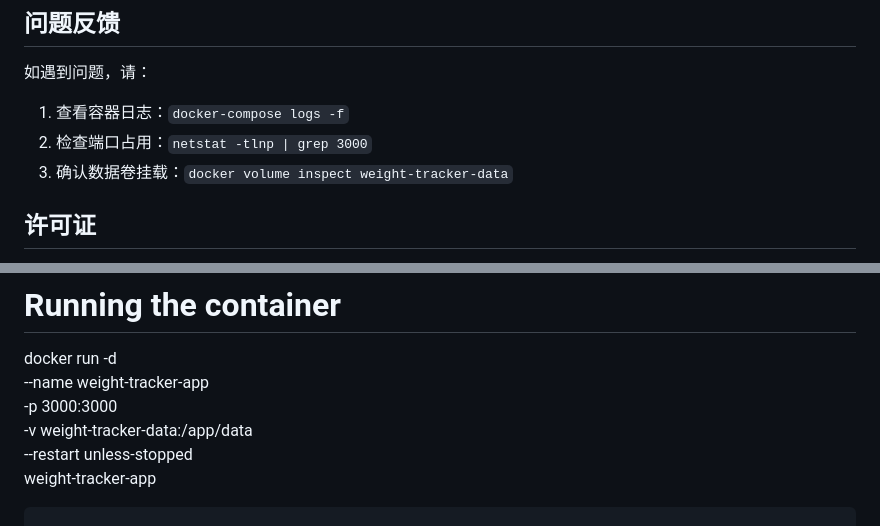
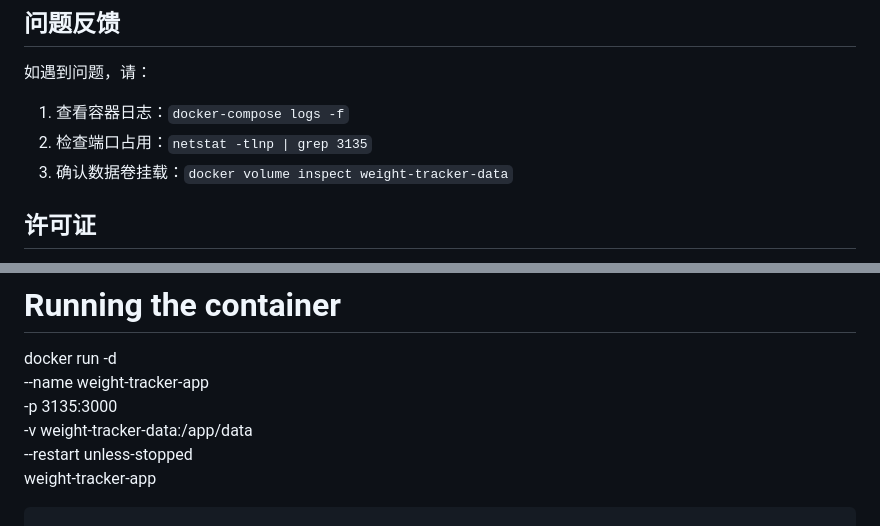
Before and after one commit to zzzerol/weight-tracker, a Markdown page: README.md, 2 parts joined by grey strips. GitHub-like rendering.

```diff
--- a/README.md
+++ b/README.md
@@ -137,7 +137,7 @@ NODE_ENV=production
 
 如遇到问题，请：
 1. 查看容器日志：`docker-compose logs -f`
-2. 检查端口占用：`netstat -tlnp | grep 3000`
+2. 检查端口占用：`netstat -tlnp | grep 3135`
 3. 确认数据卷挂载：`docker volume inspect weight-tracker-data`
 
 ## 许可证
@@ -208,7 +208,7 @@ docker build -t weight-tracker-app .
 # Running the container
 docker run -d \
   --name weight-tracker-app \
-  -p 3000:3000 \
+  -p 3135:3000 \
 -v weight-tracker-data:/app/data \
   --restart unless-stopped \
   weight-tracker-app
```
Also changed, not shown: other parts of README.md (+4 -4 lines).
